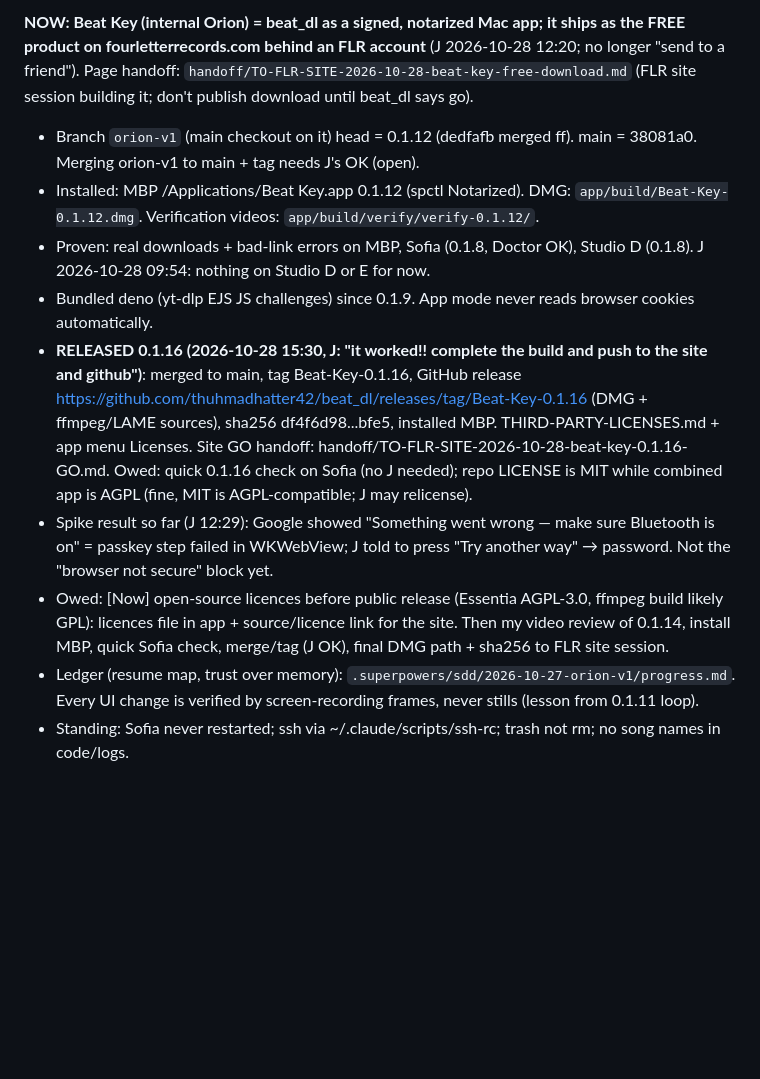
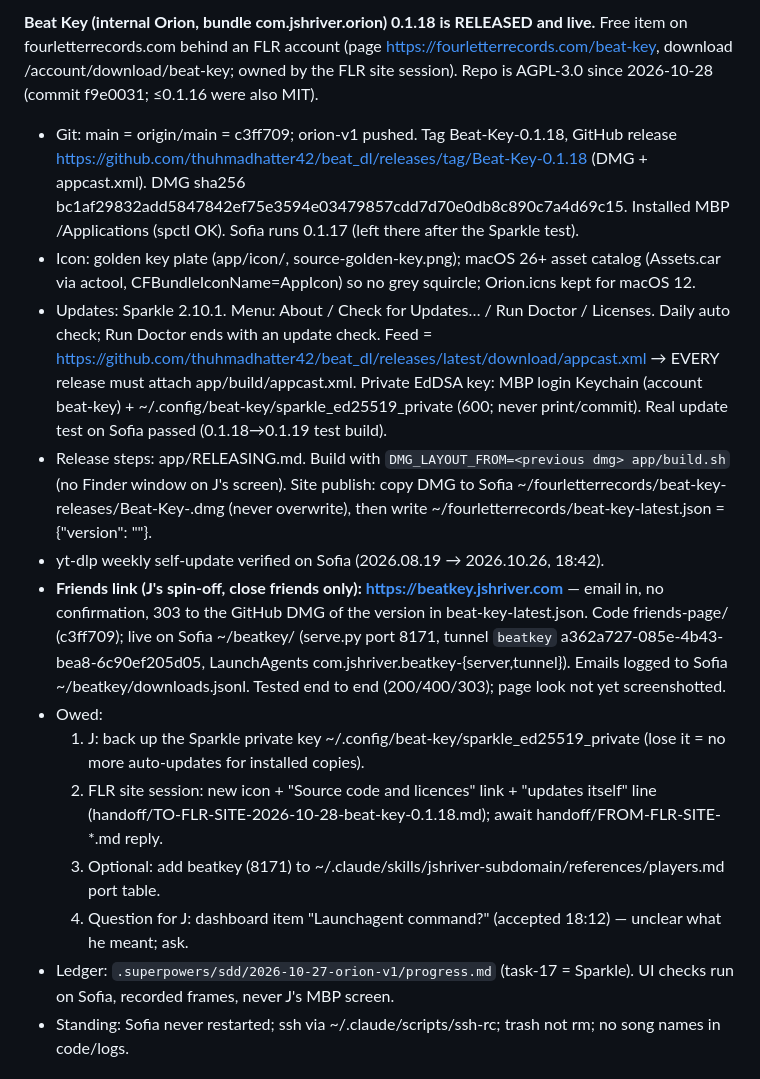
Before and after one commit to thuhmadhatter42/beat_dl, a Markdown page: PICKUP.md, the part around one of its changes. Drawn GitHub-style; blank space fills up the shorter version.

Commit message:
Save state: 0.1.18 released, Sparkle updates, friends link live
Co-Authored-By: Claude Opus 5.5 <noreply@anthropic.com>
Claude-Session: https://claude.ai/code/session_011ktq6GWSbQEC1SxEQpqoQj

```diff
--- a/PICKUP.md
+++ b/PICKUP.md
@@ -4,13 +4,17 @@
 
-**NOW: Beat Key (internal Orion) = beat_dl as a signed, notarized Mac app; it ships as the FREE product on fourletterrecords.com behind an FLR account** (J 2026-10-28 12:20; no longer "send to a friend"). Page handoff: `handoff/TO-FLR-SITE-2026-10-28-beat-key-free-download.md` (FLR site session building it; don't publish download until beat_dl says go).
-- Branch `orion-v1` (main checkout on it) head = 0.1.12 (dedfafb merged ff). main = 38081a0. Merging orion-v1 to main + tag needs J's OK (open).
-- Installed: MBP /Applications/Beat Key.app 0.1.12 (spctl Notarized). DMG: `app/build/Beat-Key-0.1.12.dmg`. Verification videos: `app/build/verify/verify-0.1.12/`.
-- Proven: real downloads + bad-link errors on MBP, Sofia (0.1.8, Doctor OK), Studio D (0.1.8). J 2026-10-28 09:54: nothing on Studio D or E for now.
-- Bundled deno (yt-dlp EJS JS challenges) since 0.1.9. App mode never reads browser cookies automatically.
-- **RELEASED 0.1.16 (2026-10-28 15:30, J: "it worked!! complete the build and push to the site and github")**: merged to main, tag Beat-Key-0.1.16, GitHub release https://github.com/thuhmadhatter42/beat_dl/releases/tag/Beat-Key-0.1.16 (DMG + ffmpeg/LAME sources), sha256 df4f6d98...bfe5, installed MBP. THIRD-PARTY-LICENSES.md + app menu Licenses. Site GO handoff: handoff/TO-FLR-SITE-2026-10-28-beat-key-0.1.16-GO.md. Owed: quick 0.1.16 check on Sofia (no J needed); repo LICENSE is MIT while combined app is AGPL (fine, MIT is AGPL-compatible; J may relicense).
-- Spike result so far (J 12:29): Google showed "Something went wrong — make sure Bluetooth is on" = passkey step failed in WKWebView; J told to press "Try another way" → password. Not the "browser not secure" block yet.
-- Owed: [Now] open-source licences before public release (Essentia AGPL-3.0, ffmpeg build likely GPL): licences file in app + source/licence link for the site. Then my video review of 0.1.14, install MBP, quick Sofia check, merge/tag (J OK), final DMG path + sha256 to FLR site session.
-- Ledger (resume map, trust over memory): `.superpowers/sdd/2026-10-27-orion-v1/progress.md`. Every UI change is verified by screen-recording frames, never stills (lesson from 0.1.11 loop).
+**Beat Key (internal Orion, bundle com.jshriver.orion) 0.1.18 is RELEASED and live.** Free item on fourletterrecords.com behind an FLR account (page https://fourletterrecords.com/beat-key, download /account/download/beat-key; owned by the FLR site session). Repo is AGPL-3.0 since 2026-10-28 (commit f9e0031; ≤0.1.16 were also MIT).
+- Git: main = origin/main = c3ff709; orion-v1 pushed. Tag Beat-Key-0.1.18, GitHub release https://github.com/thuhmadhatter42/beat_dl/releases/tag/Beat-Key-0.1.18 (DMG + appcast.xml). DMG sha256 bc1af29832add5847842ef75e3594e03479857cdd7d70e0db8c890c7a4d69c15. Installed MBP /Applications (spctl OK). Sofia runs 0.1.17 (left there after the Sparkle test).
+- Icon: golden key plate (app/icon/, source-golden-key.png); macOS 26+ asset catalog (Assets.car via actool, CFBundleIconName=AppIcon) so no grey squircle; Orion.icns kept for macOS 12.
+- Updates: Sparkle 2.10.1. Menu: About / Check for Updates… / Run Doctor / Licenses. Daily auto check; Run Doctor ends with an update check. Feed = https://github.com/thuhmadhatter42/beat_dl/releases/latest/download/appcast.xml → EVERY release must attach app/build/appcast.xml. Private EdDSA key: MBP login Keychain (account beat-key) + ~/.config/beat-key/sparkle_ed25519_private (600; never print/commit). Real update test on Sofia passed (0.1.18→0.1.19 test build).
+- Release steps: app/RELEASING.md. Build with `DMG_LAYOUT_FROM=<previous dmg> app/build.sh` (no Finder window on J's screen). Site publish: copy DMG to Sofia ~/fourletterrecords/beat-key-releases/Beat-Key-<ver>.dmg (never overwrite), then write ~/fourletterrecords/beat-key-latest.json = {"version": "<ver>"}.
+- yt-dlp weekly self-update verified on Sofia (2026.08.19 → 2026.10.26, 18:42).
+- **Friends link (J's spin-off, close friends only): https://beatkey.jshriver.com** — email in, no confirmation, 303 to the GitHub DMG of the version in beat-key-latest.json. Code friends-page/ (c3ff709); live on Sofia ~/beatkey/ (serve.py port 8171, tunnel `beatkey` a362a727-085e-4b43-bea8-6c90ef205d05, LaunchAgents com.jshriver.beatkey-{server,tunnel}). Emails logged to Sofia ~/beatkey/downloads.jsonl. Tested end to end (200/400/303); page look not yet screenshotted.
+- Owed:
+  1. J: back up the Sparkle private key ~/.config/beat-key/sparkle_ed25519_private (lose it = no more auto-updates for installed copies).
+  2. FLR site session: new icon + "Source code and licences" link + "updates itself" line (handoff/TO-FLR-SITE-2026-10-28-beat-key-0.1.18.md); await handoff/FROM-FLR-SITE-*.md reply.
+  3. Optional: add beatkey (8171) to ~/.claude/skills/jshriver-subdomain/references/players.md port table.
+  4. Question for J: dashboard item "Launchagent command?" (accepted 18:12) — unclear what he meant; ask.
+- Ledger: `.superpowers/sdd/2026-10-27-orion-v1/progress.md` (task-17 = Sparkle). UI checks run on Sofia, recorded frames, never J's MBP screen.
 - Standing: Sofia never restarted; ssh via ~/.claude/scripts/ssh-rc; trash not rm; no song names in code/logs.
 
 ## STATE BEFORE ORION — 2026-10-09 23:40
```
Also changed, not shown: other parts of PICKUP.md (+1 -1 lines).
